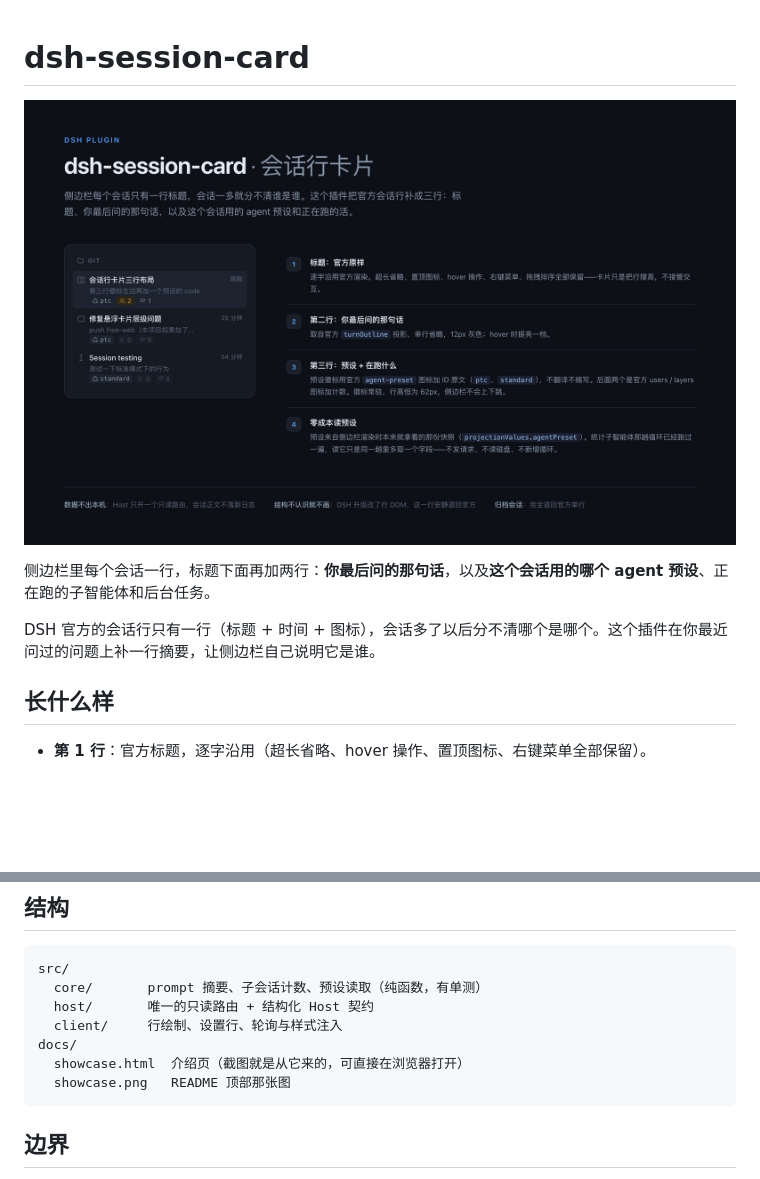
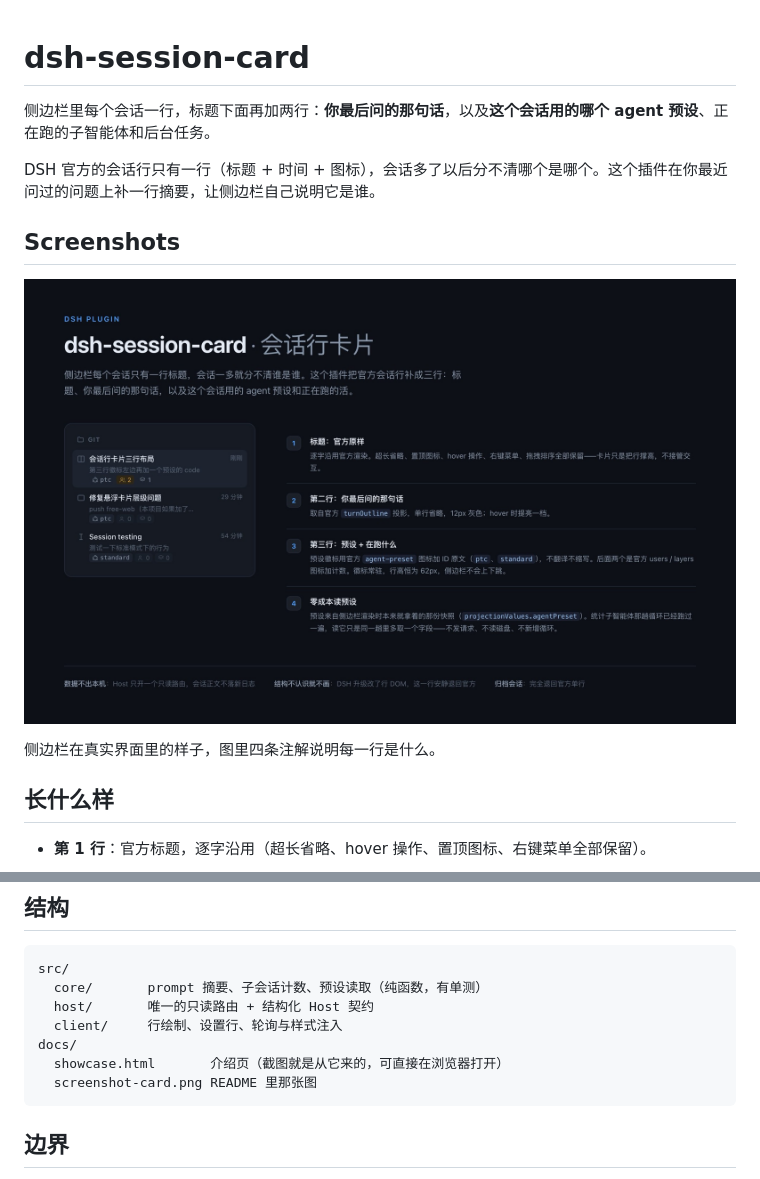
Before and after one commit to yaorenliang/dsh-session-card, a Markdown page: README.md, 2 parts joined by grey strips. GitHub-like rendering; blank space fills up the shorter version.

Commit message:
docs: make the cover image one the plugin market will show
The market renders a card from images it scrapes out of README.md — it skips
README.zh.md entirely, keeps only https URLs on GitHub hosts, ignores SVG, and
scores each candidate by the words in its alt text, path and nearest heading
while subtracting heavily for badge/logo/icon paths.

The old cover sat directly under `# dsh-session-card` with the path
`docs/showcase.png`, which scored 80. Two changes raise it to 149: the image
now lives under a `## Screenshots` heading with an alt that names the preview,
and the file is `screenshot-card.png`. The alt deliberately avoids the word
"badge" — it names the running counters, and the scorer reads that word as a
badge asset and drops the picture by 140.

Also bump to 0.1.1: the package installed into the web profile is the 0.1.0
tarball, and the tarball is pinned inside the profile, so the version has to
move before a rebuild can replace it.

````diff
--- a/README.md
+++ b/README.md
@@ -1,10 +1,14 @@
 # dsh-session-card
-
-![dsh-session-card](docs/showcase.png)
 
 侧边栏里每个会话一行，标题下面再加两行：**你最后问的那句话**，以及**这个会话用的哪个 agent 预设**、正在跑的子智能体和后台任务。
 
 DSH 官方的会话行只有一行（标题 + 时间 + 图标），会话多了以后分不清哪个是哪个。这个插件在你最近问过的问题上补一行摘要，让侧边栏自己说明它是谁。
+
+## Screenshots
+
+![dsh-session-card showcase preview: the three-line session card in the sidebar, with the title, the last prompt and the agent preset](docs/screenshot-card.png)
+
+侧边栏在真实界面里的样子，图里四条注解说明每一行是什么。
 
 ## 长什么样
 
@@ -80,8 +84,8 @@ src/
   host/       唯一的只读路由 + 结构化 Host 契约
   client/     行绘制、设置行、轮询与样式注入
 docs/
-  showcase.html  介绍页（截图就是从它来的，可直接在浏览器打开）
-  showcase.png   README 顶部那张图
+  showcase.html       介绍页（截图就是从它来的，可直接在浏览器打开）
+  screenshot-card.png README 里那张图
 ```
 
 ## 边界
````
Also changed, not shown: docs/screenshot-card.png (renamed from docs/showcase.png), 1 other file.
